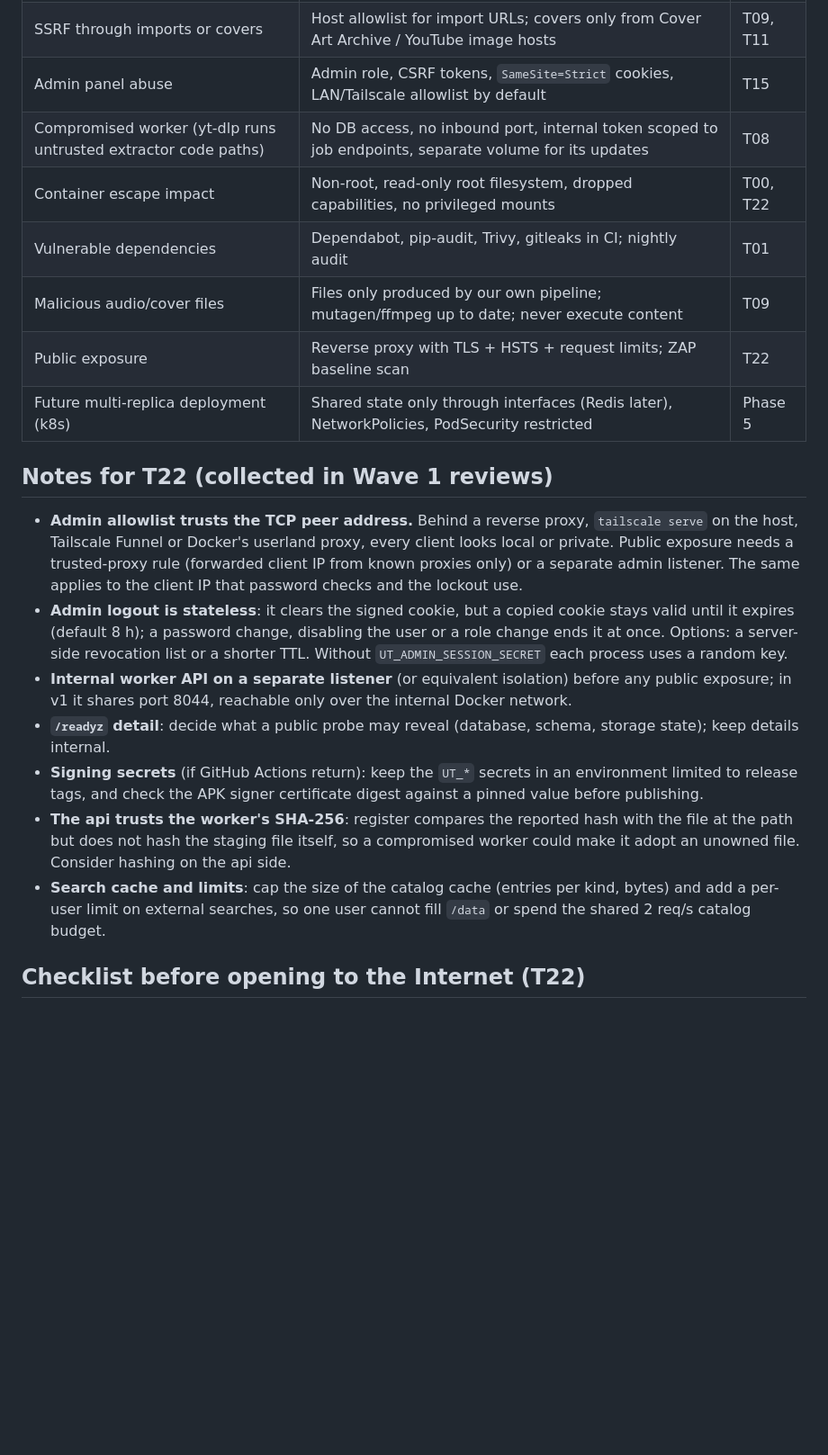
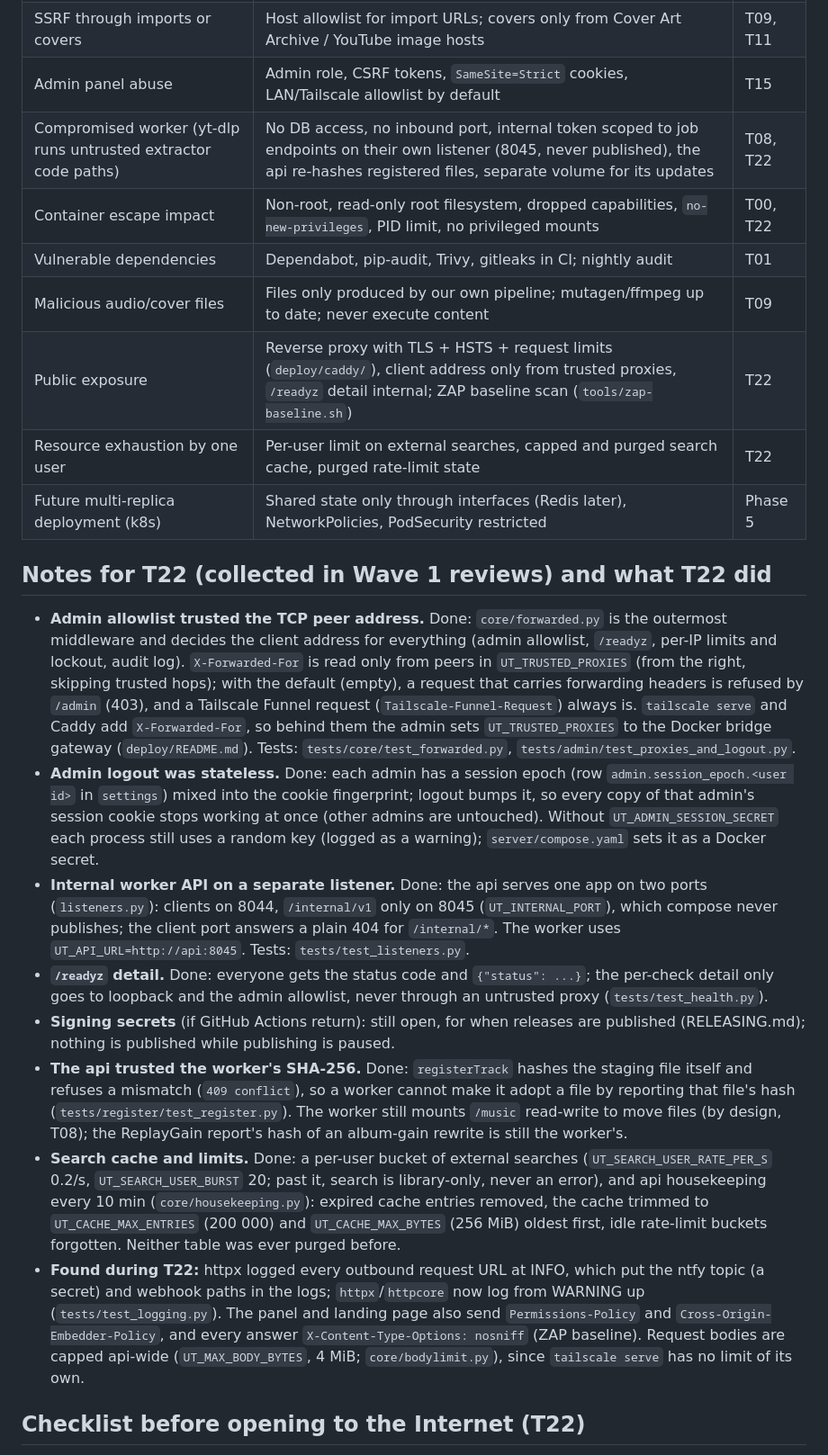
Before and after one commit to qtekfun/UltimateTunes, a Markdown page: SECURITY.md, the part around one of its changes. Shown at 90% size. GitHub-like rendering; blank space fills up the shorter version.

Commit message:
docs(security): close the T22 notes and tick the checklist with evidence
Co-Authored-By: Claude Opus 5.5 <noreply@anthropic.com>
Claude-Session: https://claude.ai/code/session_01HJCVDvo3bJ3BuqgGjwE7fv

```diff
--- a/SECURITY.md
+++ b/SECURITY.md
@@ -24,20 +24,22 @@ Music library, user accounts, API keys, admin panel, the host running the contai
 | Path traversal from metadata | Path sanitizer (100 % coverage), storage interfaces confined to `/music` and `/staging` | T09 |
 | SSRF through imports or covers | Host allowlist for import URLs; covers only from Cover Art Archive / YouTube image hosts | T09, T11 |
 | Admin panel abuse | Admin role, CSRF tokens, `SameSite=Strict` cookies, LAN/Tailscale allowlist by default | T15 |
-| Compromised worker (yt-dlp runs untrusted extractor code paths) | No DB access, no inbound port, internal token scoped to job endpoints, separate volume for its updates | T08 |
-| Container escape impact | Non-root, read-only root filesystem, dropped capabilities, no privileged mounts | T00, T22 |
+| Compromised worker (yt-dlp runs untrusted extractor code paths) | No DB access, no inbound port, internal token scoped to job endpoints on their own listener (8045, never published), the api re-hashes registered files, separate volume for its updates | T08, T22 |
+| Container escape impact | Non-root, read-only root filesystem, dropped capabilities, `no-new-privileges`, PID limit, no privileged mounts | T00, T22 |
 | Vulnerable dependencies | Dependabot, pip-audit, Trivy, gitleaks in CI; nightly audit | T01 |
 | Malicious audio/cover files | Files only produced by our own pipeline; mutagen/ffmpeg up to date; never execute content | T09 |
-| Public exposure | Reverse proxy with TLS + HSTS + request limits; ZAP baseline scan | T22 |
+| Public exposure | Reverse proxy with TLS + HSTS + request limits (`deploy/caddy/`), client address only from trusted proxies, `/readyz` detail internal; ZAP baseline scan (`tools/zap-baseline.sh`) | T22 |
+| Resource exhaustion by one user | Per-user limit on external searches, capped and purged search cache, purged rate-limit state | T22 |
 | Future multi-replica deployment (k8s) | Shared state only through interfaces (Redis later), NetworkPolicies, PodSecurity restricted | Phase 5 |
 
-## Notes for T22 (collected in Wave 1 reviews)
-- **Admin allowlist trusts the TCP peer address.** Behind a reverse proxy, `tailscale serve` on the host, Tailscale Funnel or Docker's userland proxy, every client looks local or private. Public exposure needs a trusted-proxy rule (forwarded client IP from known proxies only) or a separate admin listener. The same applies to the client IP that password checks and the lockout use.
-- **Admin logout is stateless**: it clears the signed cookie, but a copied cookie stays valid until it expires (default 8 h); a password change, disabling the user or a role change ends it at once. Options: a server-side revocation list or a shorter TTL. Without `UT_ADMIN_SESSION_SECRET` each process uses a random key.
-- **Internal worker API on a separate listener** (or equivalent isolation) before any public exposure; in v1 it shares port 8044, reachable only over the internal Docker network.
-- **`/readyz` detail**: decide what a public probe may reveal (database, schema, storage state); keep details internal.
-- **Signing secrets** (if GitHub Actions return): keep the `UT_*` secrets in an environment limited to release tags, and check the APK signer certificate digest against a pinned value before publishing.
-- **The api trusts the worker's SHA-256**: register compares the reported hash with the file at the path but does not hash the staging file itself, so a compromised worker could make it adopt an unowned file. Consider hashing on the api side.
-- **Search cache and limits**: cap the size of the catalog cache (entries per kind, bytes) and add a per-user limit on external searches, so one user cannot fill `/data` or spend the shared 2 req/s catalog budget.
+## Notes for T22 (collected in Wave 1 reviews) and what T22 did
+- **Admin allowlist trusted the TCP peer address.** Done: `core/forwarded.py` is the outermost middleware and decides the client address for everything (admin allowlist, `/readyz`, per-IP limits and lockout, audit log). `X-Forwarded-For` is read only from peers in `UT_TRUSTED_PROXIES` (from the right, skipping trusted hops); with the default (empty), a request that carries forwarding headers is refused by `/admin` (403), and a Tailscale Funnel request (`Tailscale-Funnel-Request`) always is. `tailscale serve` and Caddy add `X-Forwarded-For`, so behind them the admin sets `UT_TRUSTED_PROXIES` to the Docker bridge gateway (`deploy/README.md`). Tests: `tests/core/test_forwarded.py`, `tests/admin/test_proxies_and_logout.py`.
+- **Admin logout was stateless.** Done: each admin has a session epoch (row `admin.session_epoch.<user id>` in `settings`) mixed into the cookie fingerprint; logout bumps it, so every copy of that admin's session cookie stops working at once (other admins are untouched). Without `UT_ADMIN_SESSION_SECRET` each process still uses a random key (logged as a warning); `server/compose.yaml` sets it as a Docker secret.
+- **Internal worker API on a separate listener.** Done: the api serves one app on two ports (`listeners.py`): clients on 8044, `/internal/v1` only on 8045 (`UT_INTERNAL_PORT`), which compose never publishes; the client port answers a plain 404 for `/internal/*`. The worker uses `UT_API_URL=http://api:8045`. Tests: `tests/test_listeners.py`.
+- **`/readyz` detail.** Done: everyone gets the status code and `{"status": ...}`; the per-check detail only goes to loopback and the admin allowlist, never through an untrusted proxy (`tests/test_health.py`).
+- **Signing secrets** (if GitHub Actions return): still open, for when releases are published (RELEASING.md); nothing is published while publishing is paused.
+- **The api trusted the worker's SHA-256.** Done: `registerTrack` hashes the staging file itself and refuses a mismatch (`409 conflict`), so a worker cannot make it adopt a file by reporting that file's hash (`tests/register/test_register.py`). The worker still mounts `/music` read-write to move files (by design, T08); the ReplayGain report's hash of an album-gain rewrite is still the worker's.
+- **Search cache and limits.** Done: a per-user bucket of external searches (`UT_SEARCH_USER_RATE_PER_S` 0.2/s, `UT_SEARCH_USER_BURST` 20; past it, search is library-only, never an error), and api housekeeping every 10 min (`core/housekeeping.py`): expired cache entries removed, the cache trimmed to `UT_CACHE_MAX_ENTRIES` (200 000) and `UT_CACHE_MAX_BYTES` (256 MiB) oldest first, idle rate-limit buckets forgotten. Neither table was ever purged before.
+- **Found during T22:** httpx logged every outbound request URL at INFO, which put the ntfy topic (a secret) and webhook paths in the logs; `httpx`/`httpcore` now log from WARNING up (`tests/test_logging.py`). The panel and landing page also send `Permissions-Policy` and `Cross-Origin-Embedder-Policy`, and every answer `X-Content-Type-Options: nosniff` (ZAP baseline). Request bodies are capped api-wide (`UT_MAX_BODY_BYTES`, 4 MiB; `core/bodylimit.py`), since `tailscale serve` has no limit of its own.
 
 ## Checklist before opening to the Internet (T22)
```
Also changed, not shown: other parts of SECURITY.md (+8 -7 lines).
